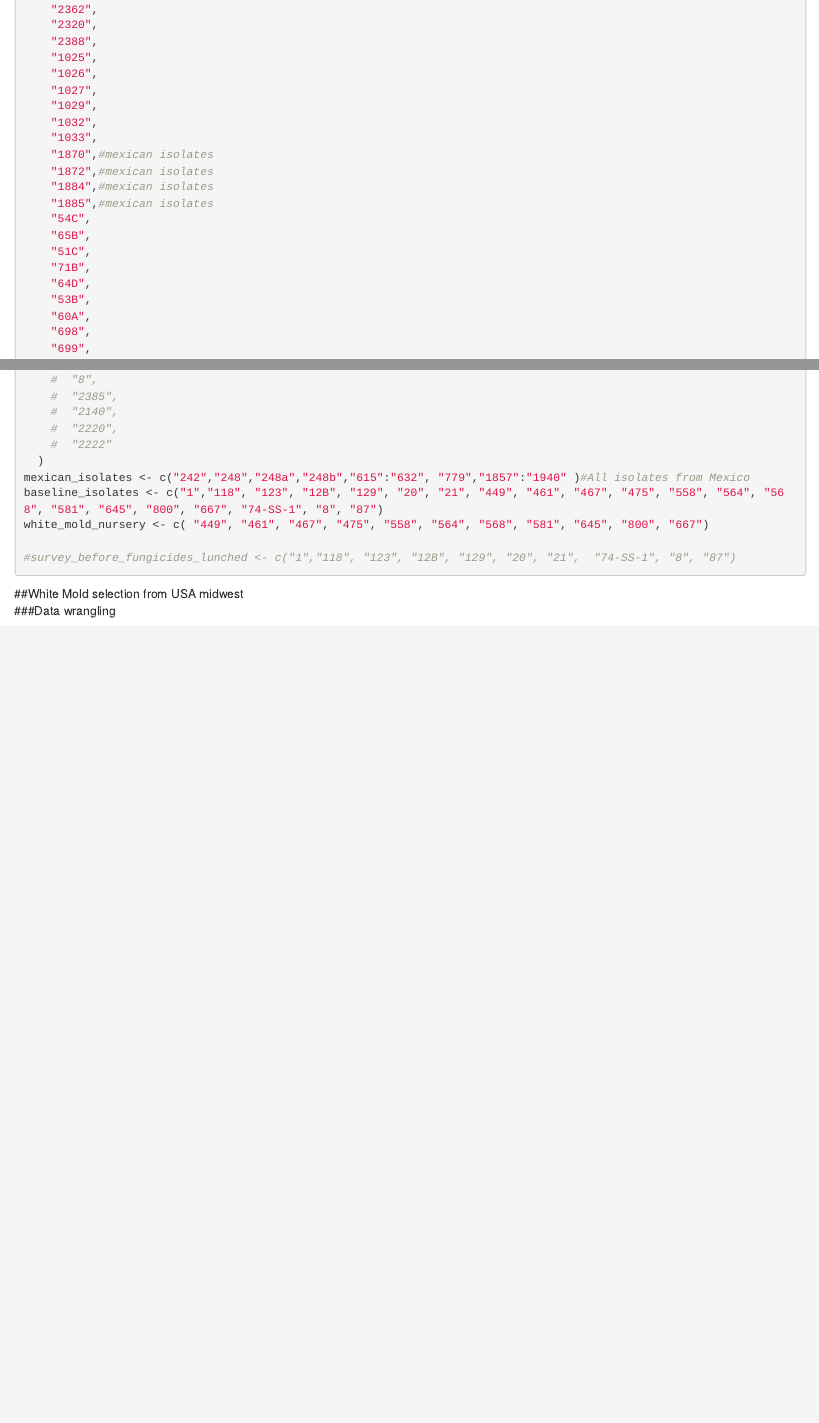
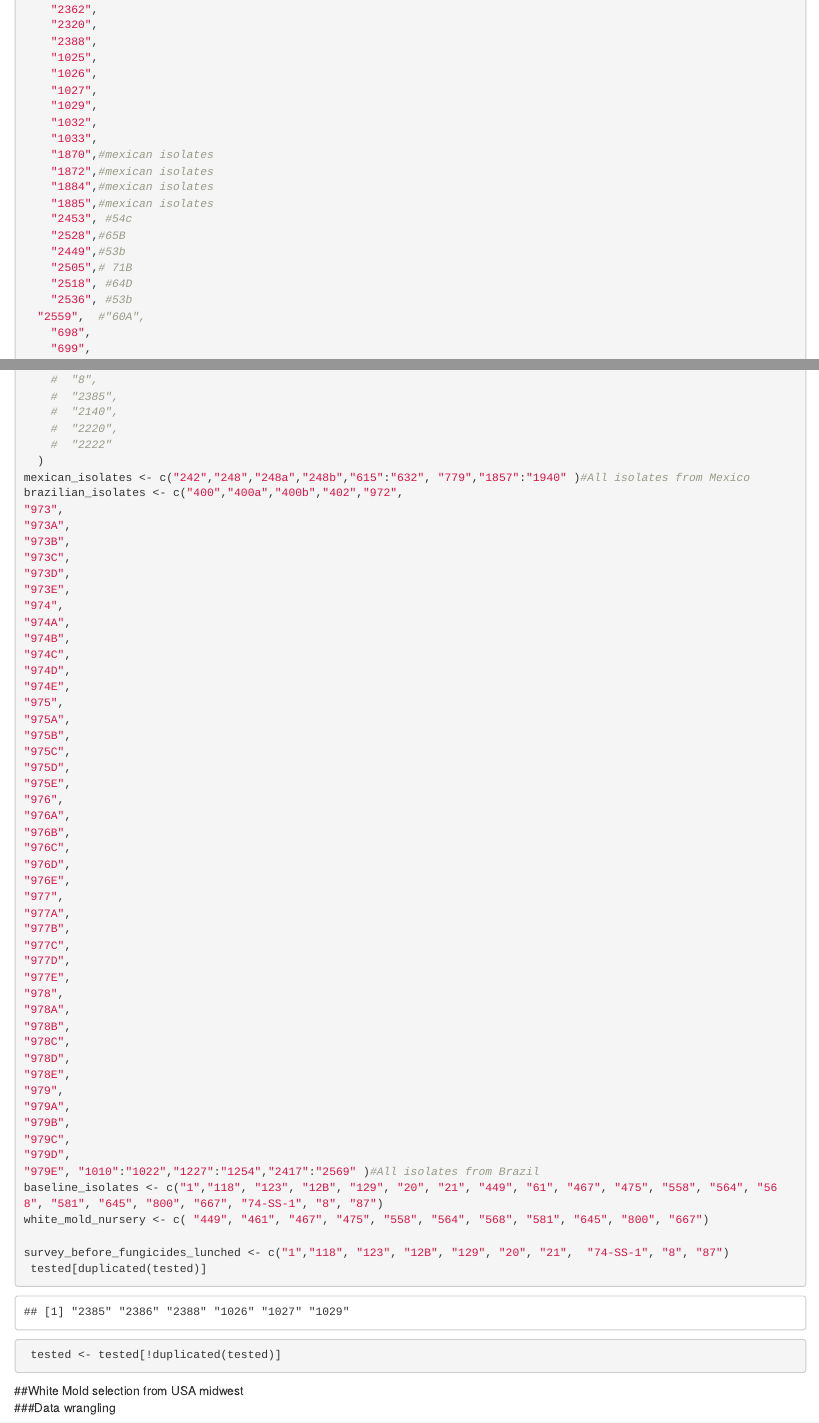
Before and after one commit to EdgarNietoFungi/selection_WM_isolates_forfungicidetrials, an R Markdown document (selection_WM_isolates_for_fungicides.Rmd): the page in a window 1100 px wide, from 3320 px down before the commit and from 3380 px down after it, so that both start at the same text, and a second part further down, joined at a grey line. Rendered offline with R 4.5, knitr and Pandoc, with nearby package versions; some code elsewhere in the file could not run offline.

Commit message:
1st attempt to fix the trouble with the class of Collection_ID

````diff
--- a/selection_WM_isolates_for_fungicides.Rmd
+++ b/selection_WM_isolates_for_fungicides.Rmd
@@ -128,13 +128,13 @@ tested <-# #Fungicide pre-tested isolates from USA midwest including baselines a
     "1872",#mexican isolates
     "1884",#mexican isolates
     "1885",#mexican isolates
-    "54C",
-    "65B",
-    "51C",
-    "71B",
-    "64D",
-    "53B",
-    "60A",
+    "2453", #54c
+    "2528",#65B
+    "2449",#53b
+    "2505",# 71B
+    "2518", #64D
+    "2536", #53b
+  "2559",  #"60A",
     "698",
     "699",
     "710",
@@ -254,11 +254,55 @@ tested <-# #Fungicide pre-tested isolates from USA midwest including baselines a
     #  "2222"
   )
 mexican_isolates <- c("242","248","248a","248b","615":"632", "779","1857":"1940" )#All isolates from Mexico
-baseline_isolates <- c("1","118", "123", "12B", "129", "20", "21", "449", "461", "467", "475", "558", "564", "568", "581", "645", "800", "667", "74-SS-1", "8", "87")
+brazilian_isolates <- c("400","400a","400b","402","972",
+"973",
+"973A",
+"973B",
+"973C",
+"973D",
+"973E",
+"974",
+"974A",
+"974B",
+"974C",
+"974D",
+"974E",
+"975",
+"975A",
+"975B",
+"975C",
+"975D",
+"975E",
+"976",
+"976A",
+"976B",
+"976C",
+"976D",
+"976E",
+"977",
+"977A",
+"977B",
+"977C",
+"977D",
+"977E",
+"978",
+"978A",
+"978B",
+"978C",
+"978D",
+"978E",
+"979",
+"979A",
+"979B",
+"979C",
+"979D",
+"979E", "1010":"1022","1227":"1254","2417":"2569" )#All isolates from Brazil
+baseline_isolates <- c("1","118", "123", "12B", "129", "20", "21", "449", "61", "467", "475", "558", "564", "568", "581", "645", "800", "667", "74-SS-1", "8", "87")
 white_mold_nursery <- c( "449", "461", "467", "475", "558", "564", "568", "581", "645", "800", "667")
 
-#survey_before_fungicides_lunched <- c("1","118", "123", "12B", "129", "20", "21",  "74-SS-1", "8", "87")
-
+survey_before_fungicides_lunched <- c("1","118", "123", "12B", "129", "20", "21",  "74-SS-1", "8", "87")
+ tested[duplicated(tested)]
+ tested <- tested[!duplicated(tested)]
 ```
 
 ##White Mold selection from USA midwest
````
Also changed, not shown: selection_WM_isolates_for_fungicides.Rmd (18 more changed lines).
